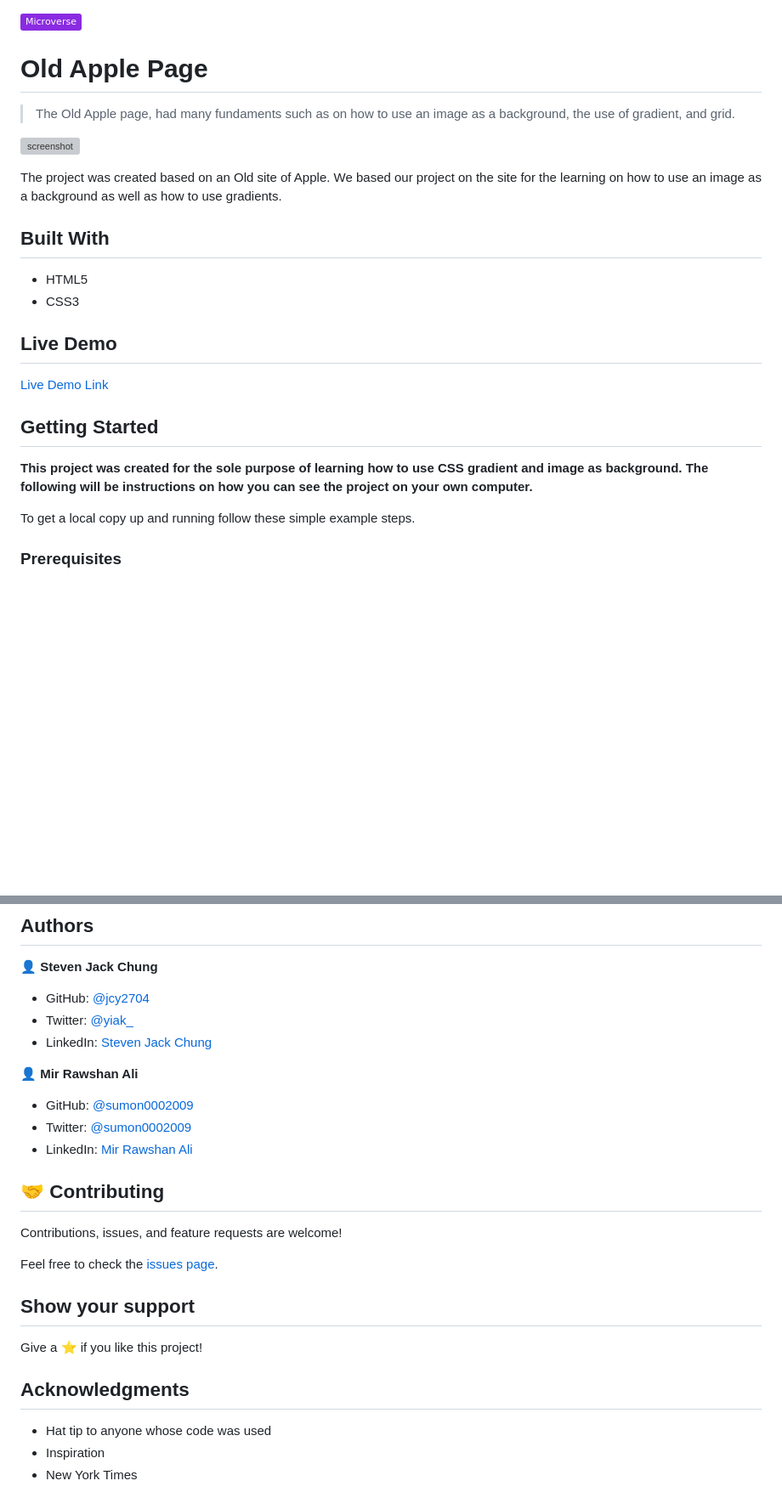
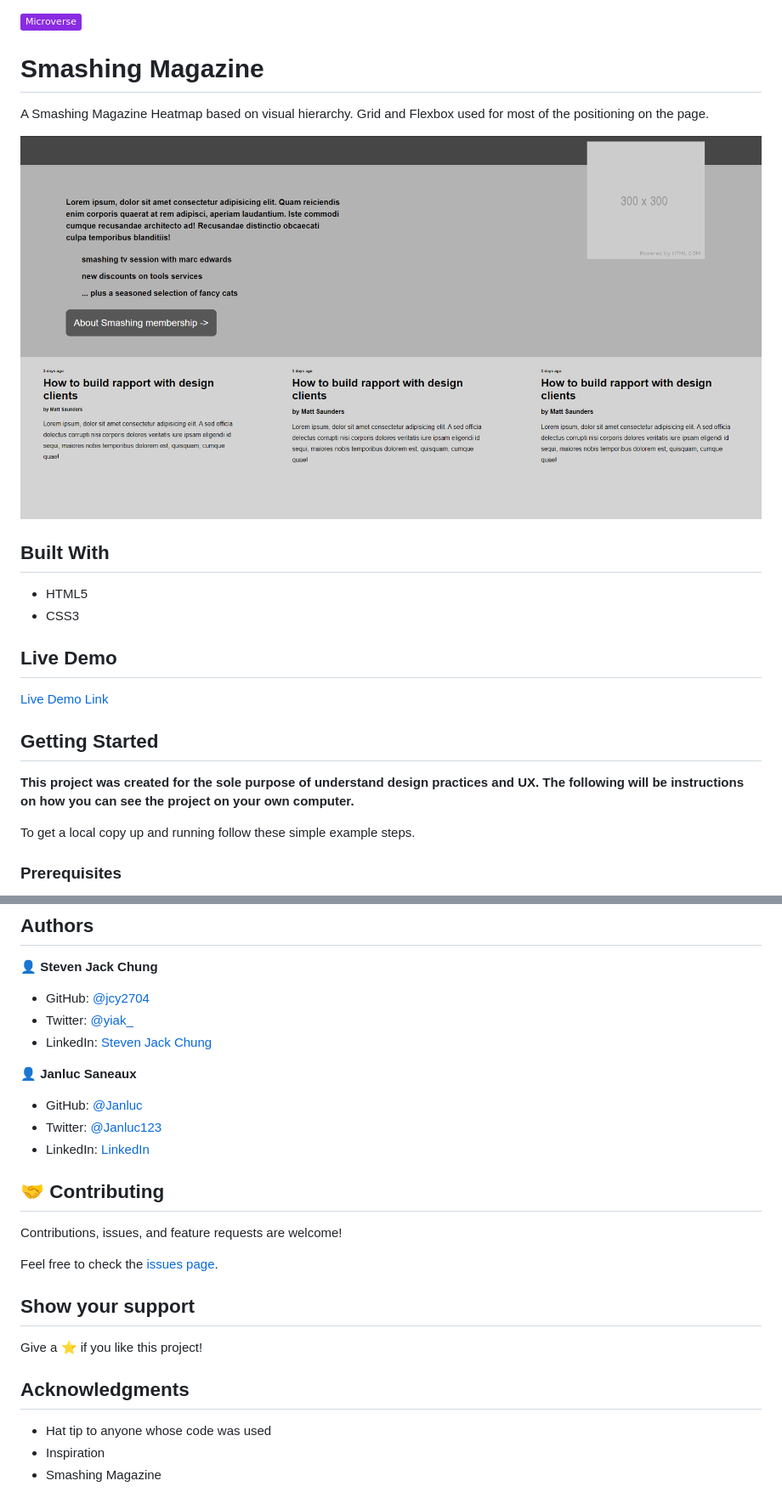
Before and after one commit to jcy2704/smashing-magazine, a Markdown page: README.md, 2 parts joined by grey strips. Shown: that part at 85% size. Rendered like a GitHub page; pictures changed too: app_screenshot.png (added); badges without logos; blank space fills up the shorter version; grey boxes are pictures that could not be loaded.

Commit message:
Reformat css according to linter and update readme

```diff
--- a/README.md
+++ b/README.md
@@ -1,12 +1,11 @@
 ![](https://img.shields.io/badge/Microverse-blueviolet)
 
-# Old Apple Page
+# Smashing Magazine
 
-> The Old Apple page, had many fundaments such as on how to use an image as a background, the use of gradient, and grid.
+A Smashing Magazine Heatmap based on visual hierarchy. Grid and Flexbox used for most of the positioning on the page.
 
-![screenshot](Screenshot.png)
+![screenshot](app_screenshot.png)
 
-The project was created based on an Old site of Apple. We based our project on the site for the learning on how to use an image as a background as well as how to use gradients.
 
 ## Built With
 
@@ -20,7 +18,7 @@ The project was created based on an Old site of Apple. We based our project on t
 
 ## Getting Started
 
-**This project was created for the sole purpose of learning how to use CSS gradient and image as background. The following will be instructions on how you can see the project on your own computer.**
+**This project was created for the sole purpose of understand design practices and UX. The following will be instructions on how you can see the project on your own computer.**
 
 
 To get a local copy up and running follow these simple example steps.
@@ -48,11 +46,11 @@ Linters errors
 - Twitter: [@yiak_](https://twitter.com/yiak_)
 - LinkedIn: [Steven Jack Chung](https://linkedin.com/in/stevenjchung)
 
-👤 **Mir Rawshan Ali**
+👤 **Janluc Saneaux**
 
-- GitHub: [@sumon0002009](https://github.com/sumon0002001)
-- Twitter: [@sumon0002009](https://twitter.com/Sumon0002009)
-- LinkedIn: [Mir Rawshan Ali](https://www.linkedin.com/in/mir-rawshan-ali-27b6a5198/)
+- GitHub: [@Janluc](https://github.com/Janluc)
+- Twitter: [@Janluc123](https://twitter.com/Janluc123)
+- LinkedIn: [LinkedIn](https://www.linkedin.com/in/janluc-saneaux-91707a1b4/)
 
 ## 🤝 Contributing
 
@@ -68,4 +66,4 @@ Give a ⭐️ if you like this project!
 
 - Hat tip to anyone whose code was used
 - Inspiration
-- New York Times
+- Smashing Magazine
```
Also changed, not shown: other parts of README.md (+2 -3 lines), 2 other files.
